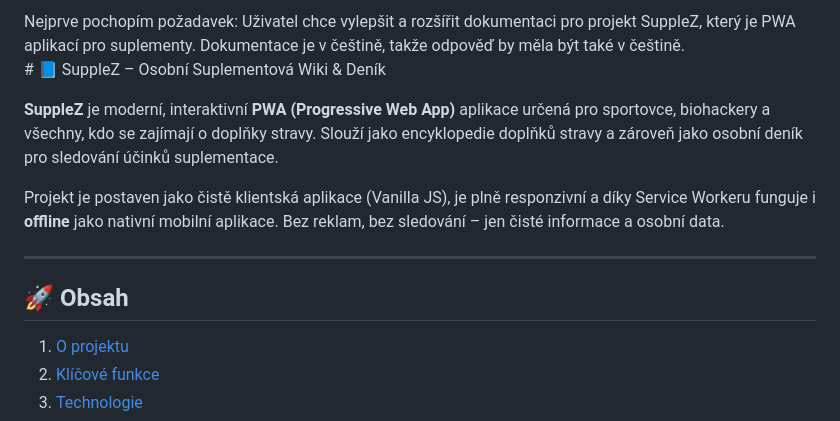
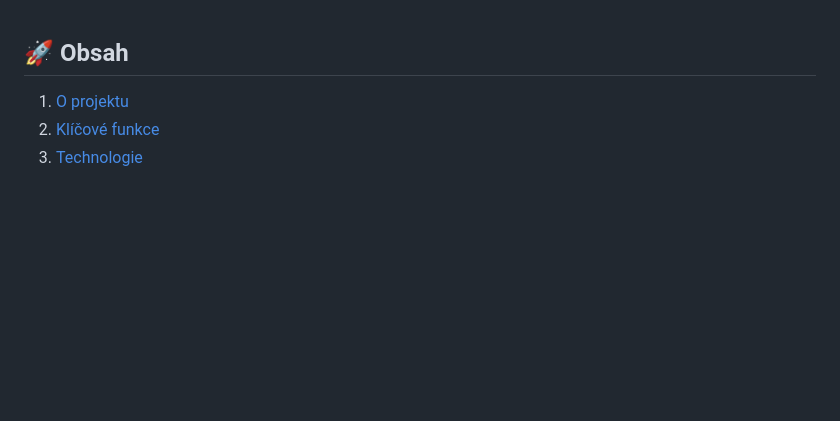
Before and after one commit to SDragonex/SuppleZ, a Markdown page: README.md, the part around the change. GitHub-like rendering; blank space fills up the shorter version.

```diff
--- a/README.md
+++ b/README.md
@@ -1,14 +1,3 @@
-<think>
-Nejprve pochopím požadavek: Uživatel chce vylepšit a rozšířit dokumentaci pro projekt SuppleZ, který je PWA aplikací pro suplementy. Dokumentace je v češtině, takže odpověď by měla být také v češtině.
-
-</think># 📘 SuppleZ – Osobní Suplementová Wiki & Deník
-
-**SuppleZ** je moderní, interaktivní **PWA (Progressive Web App)** aplikace určená pro sportovce, biohackery a všechny, kdo se zajímají o doplňky stravy. Slouží jako encyklopedie doplňků stravy a zároveň jako osobní deník pro sledování účinků suplementace.
-
-Projekt je postaven jako čistě klientská aplikace (Vanilla JS), je plně responzivní a díky Service Workeru funguje i **offline** jako nativní mobilní aplikace. Bez reklam, bez sledování – jen čisté informace a osobní data.
-
----
-
 ## 🚀 Obsah
 
 1. [O projektu](#-1-o-projektu)
```
